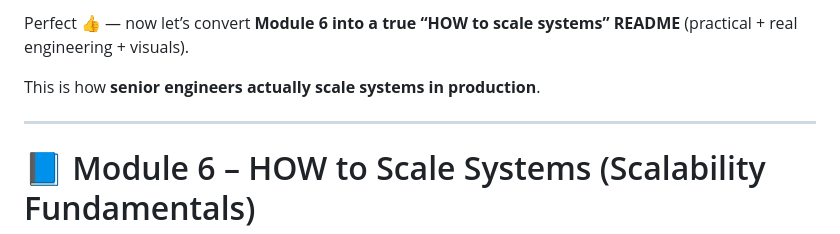
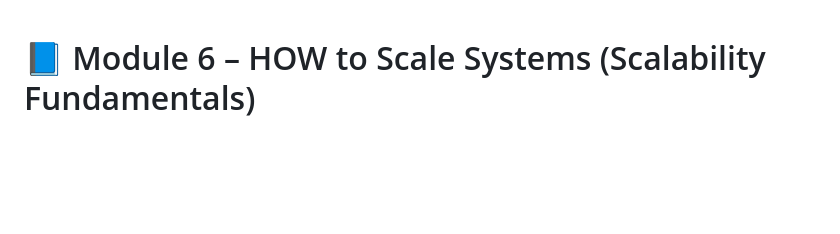
Before and after one commit to dbajajmnk/systemdesign, a Markdown page: systemdesign/6. Scalability Fundamentals/Concept.md, the part around the change. Drawn GitHub-style; blank space fills up the shorter version.

Commit message:
improve format

```diff
--- a/systemdesign/6. Scalability Fundamentals/Concept.md
+++ b/systemdesign/6. Scalability Fundamentals/Concept.md
@@ -1,9 +1,3 @@
-Perfect 👍 — now let’s convert **Module 6 into a true “HOW to scale systems” README** (practical + real engineering + visuals).
-
-This is how **senior engineers actually scale systems in production**.
-
----
-
 # 📘 Module 6 – HOW to Scale Systems (Scalability Fundamentals)
 
 ---
```
